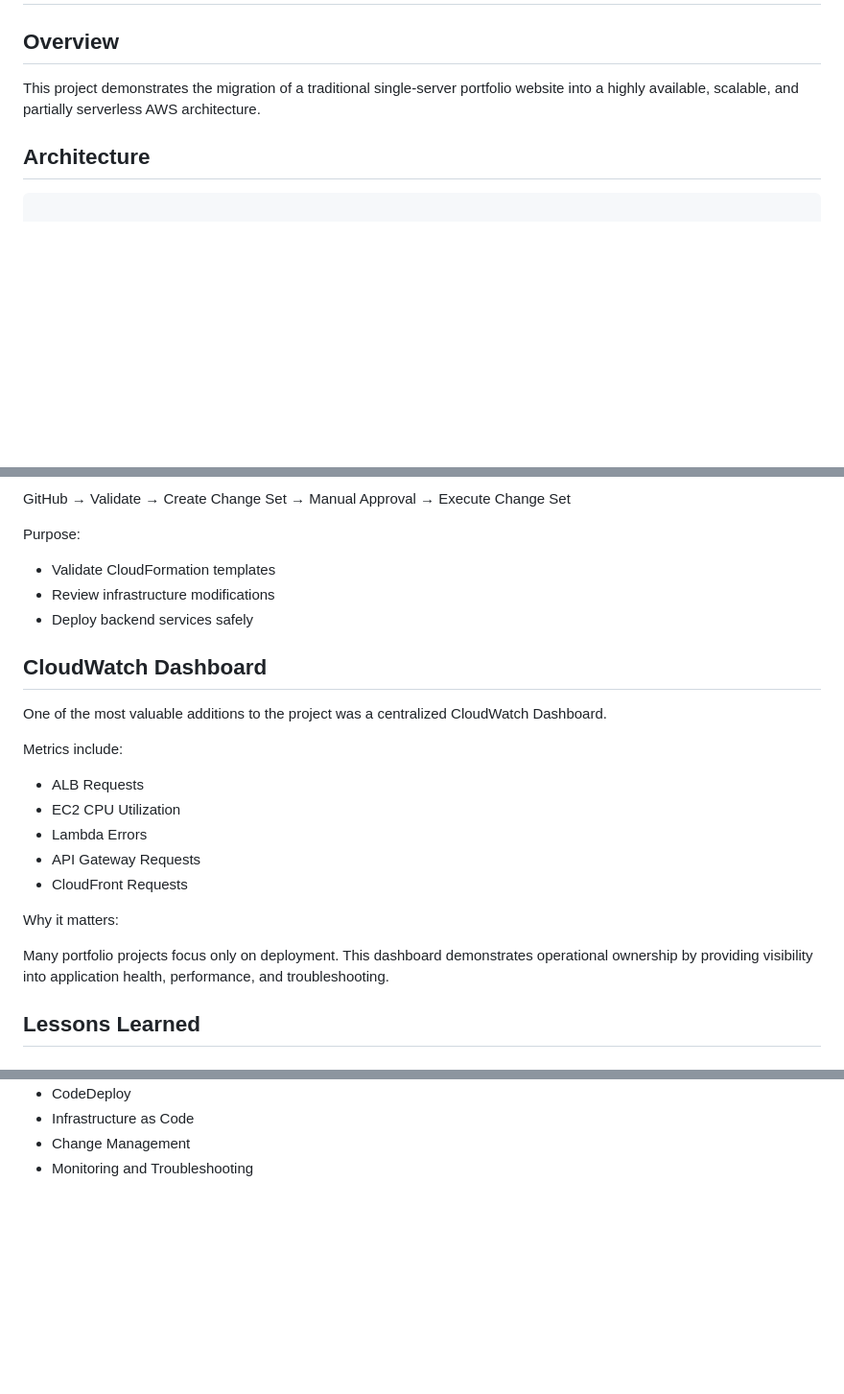
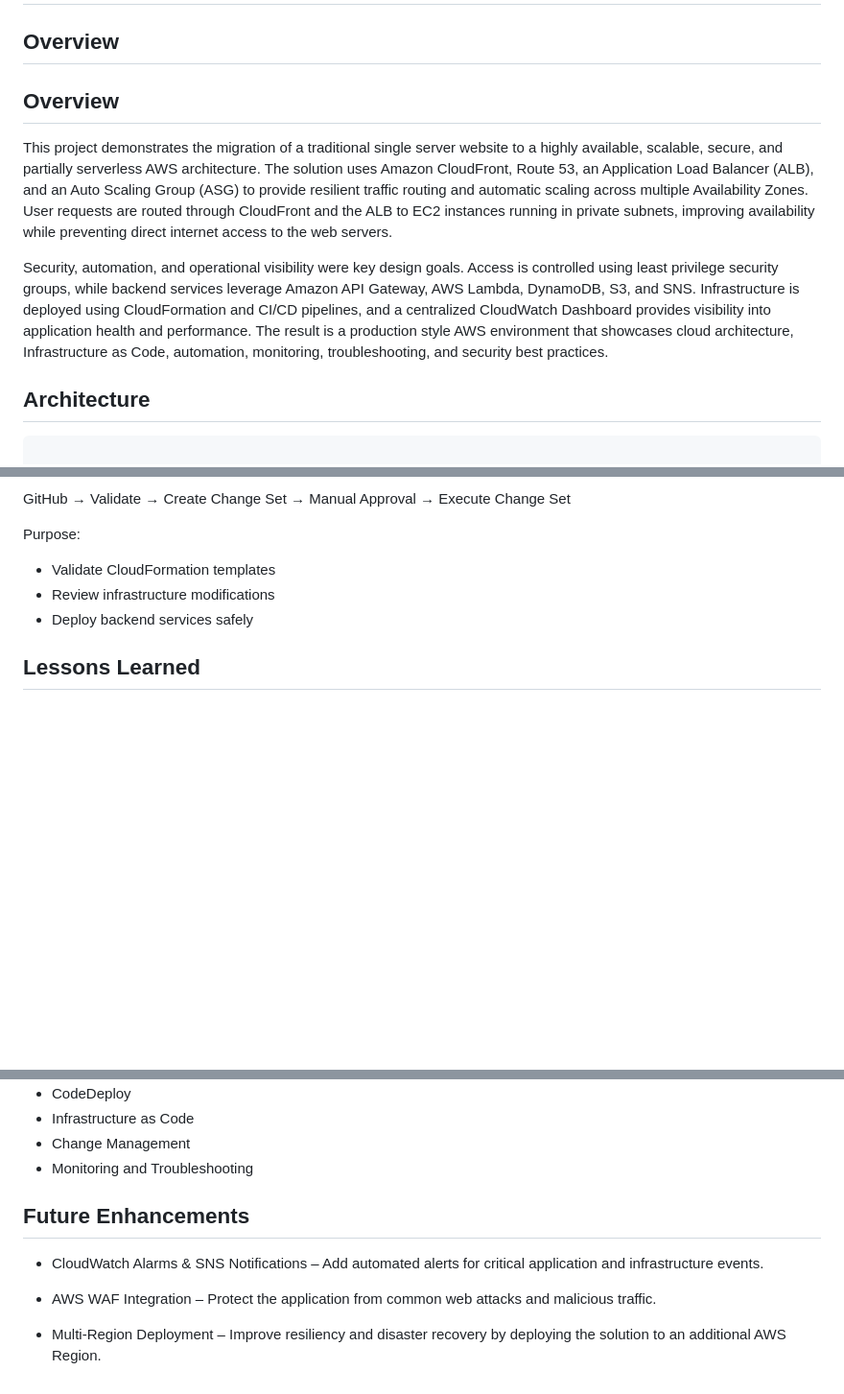
Before and after one commit to kj21709/aws-serverless-portfolio-platform, a Markdown page: README.md, 3 parts joined by grey strips. Shown: that part at 96% size. Drawn GitHub-style; blank space fills up the shorter version.

```diff
--- a/README.md
+++ b/README.md
@@ -2,7 +2,12 @@
 
 ## Overview
 
-This project demonstrates the migration of a traditional single-server portfolio website into a highly available, scalable, and partially serverless AWS architecture.
+## Overview
+
+This project demonstrates the migration of a traditional single server website to a highly available, scalable, secure, and partially serverless AWS architecture. The solution uses Amazon CloudFront, Route 53, an Application Load Balancer (ALB), and an Auto Scaling Group (ASG) to provide resilient traffic routing and automatic scaling across multiple Availability Zones. User requests are routed through CloudFront and the ALB to EC2 instances running in private subnets, improving availability while preventing direct internet access to the web servers.
+
+Security, automation, and operational visibility were key design goals. Access is controlled using least privilege security groups, while backend services leverage Amazon API Gateway, AWS Lambda, DynamoDB, S3, and SNS. Infrastructure is deployed using CloudFormation and CI/CD pipelines, and a centralized CloudWatch Dashboard provides visibility into application health and performance. The result is a production style AWS environment that showcases cloud architecture, Infrastructure as Code, automation, monitoring, troubleshooting, and security best practices.
+
 
 ## Architecture
 
@@ -123,22 +129,6 @@ Purpose:
 - Review infrastructure modifications
 - Deploy backend services safely
 
-## CloudWatch Dashboard
-
-One of the most valuable additions to the project was a centralized CloudWatch Dashboard.
-
-Metrics include:
-
-- ALB Requests
-- EC2 CPU Utilization
-- Lambda Errors
-- API Gateway Requests
-- CloudFront Requests
-
-Why it matters:
-
-Many portfolio projects focus only on deployment. This dashboard demonstrates operational ownership by providing visibility into application health, performance, and troubleshooting.
-
 ## Lessons Learned
 
 ### Auto Scaling Group Launch Template Issue
@@ -198,3 +209,12 @@ Centralized configuration dramatically simplifies deployments and environment ma
 - Infrastructure as Code
 - Change Management
 - Monitoring and Troubleshooting
+
+
+## Future Enhancements
+
+* CloudWatch Alarms & SNS Notifications – Add automated alerts for critical application and infrastructure events.
+
+* AWS WAF Integration – Protect the application from common web attacks and malicious traffic.
+
+* Multi-Region Deployment – Improve resiliency and disaster recovery by deploying the solution to an additional AWS Region.
```
Also changed, not shown: other parts of README.md (+25 -3 lines), images/website-pipeline.png, 2 other files.
